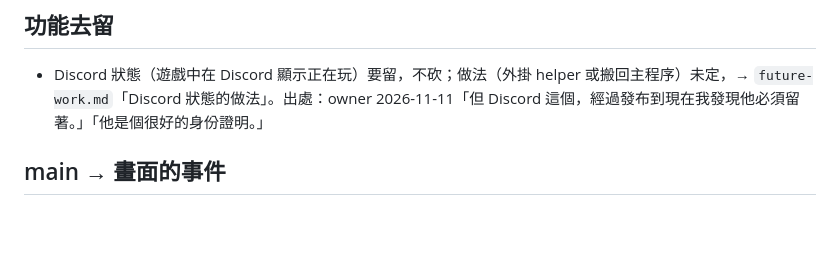
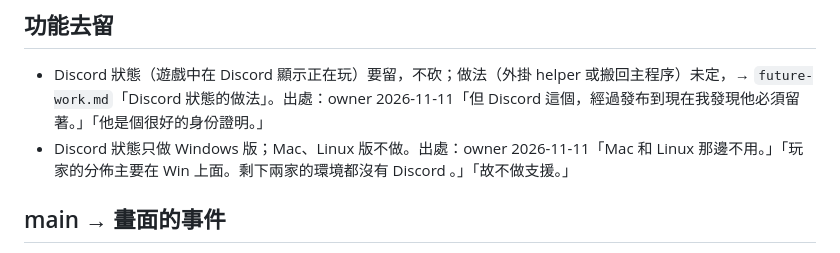
Before and after one commit to Truhf0414/GGL_Launcher, a Markdown page: _notes/conventions.md, the part around the change. GitHub-like rendering; blank space fills up the shorter version.

```diff
--- a/_notes/conventions.md
+++ b/_notes/conventions.md
@@ -14,6 +14,7 @@
 
 ## 功能去留
 - Discord 狀態（遊戲中在 Discord 顯示正在玩）要留，不砍；做法（外掛 helper 或搬回主程序）未定，→ `future-work.md`「Discord 狀態的做法」。出處：owner 2026-11-11「但 Discord 這個，經過發布到現在我發現他必須留著。」「他是個很好的身份證明。」
+- Discord 狀態只做 Windows 版；Mac、Linux 版不做。出處：owner 2026-11-11「Mac 和 Linux 那邊不用。」「玩家的分佈主要在 Win 上面。剩下兩家的環境都沒有 Discord 。」「故不做支援。」
 
 ## main → 畫面的事件
 - 講「現在的狀態」的事件（目前是 `instance:status`、`notice:changed`、`server:status`、`window:power`）一律經 `main/ipc-bridge.js` 的 `sendState` 送：送出時記住最後一筆，畫面在 `renderer/bootstrap.js` 的 `start()` 最後喊 `renderer:ready`，main 把記住的各重送一筆給喊的那個 `webContents`。新增這類事件就加進 `STATE_CHANNELS`；畫面端要在 `renderer:ready` 之前同步掛好監聽。不這樣送，送出當下畫面還沒在聽（開啟、Ctrl+R）就漏掉。出處：owner 2026-10-07 G6「要要要哈哈，非常要。」→ plans/instance-sync-v3-commit3b2b.md B10。
```
Also changed, not shown: _notes/future-work.md (+1 -1 lines), _notes/plans/mac-linux-support.md (+1 -1 lines).
